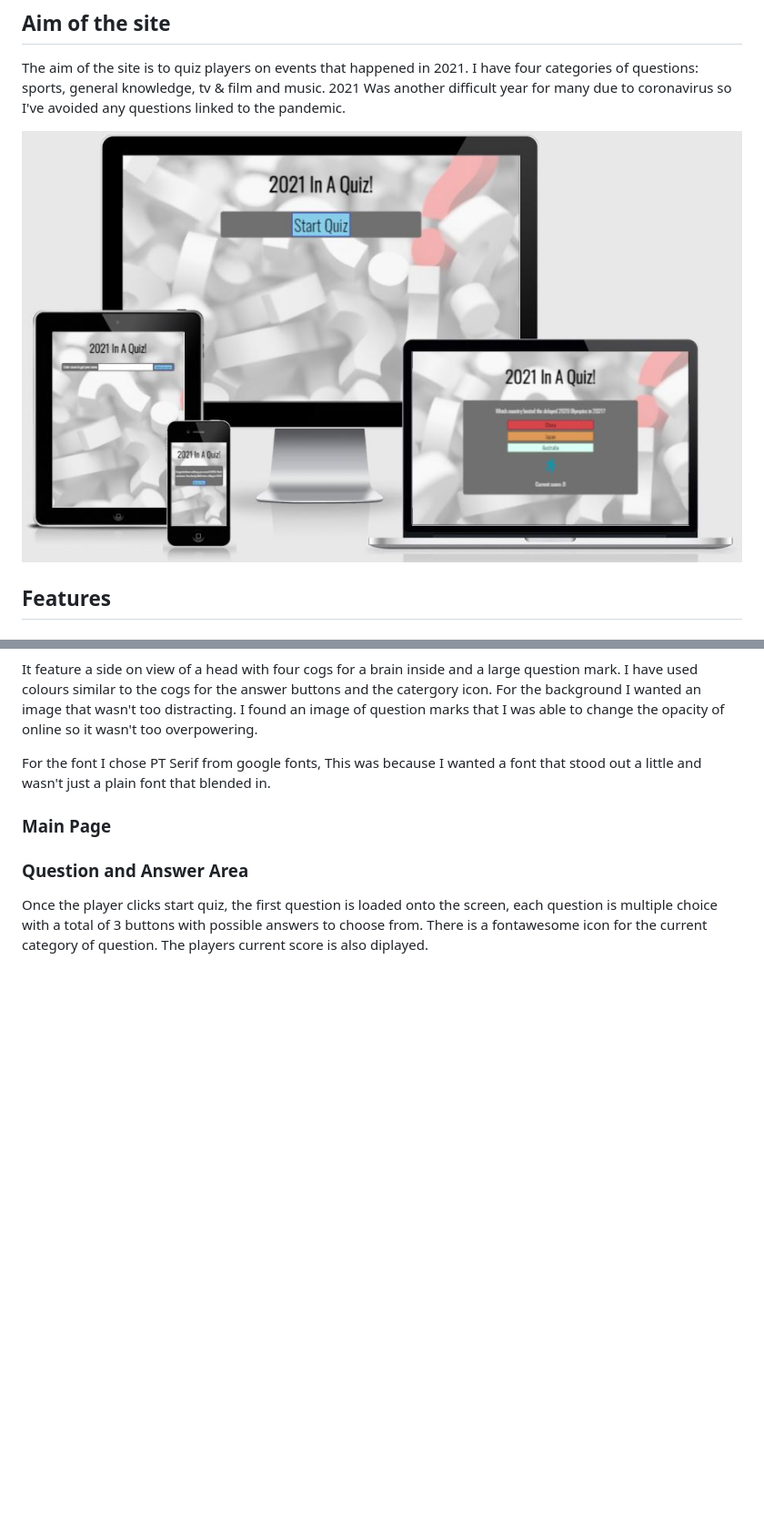
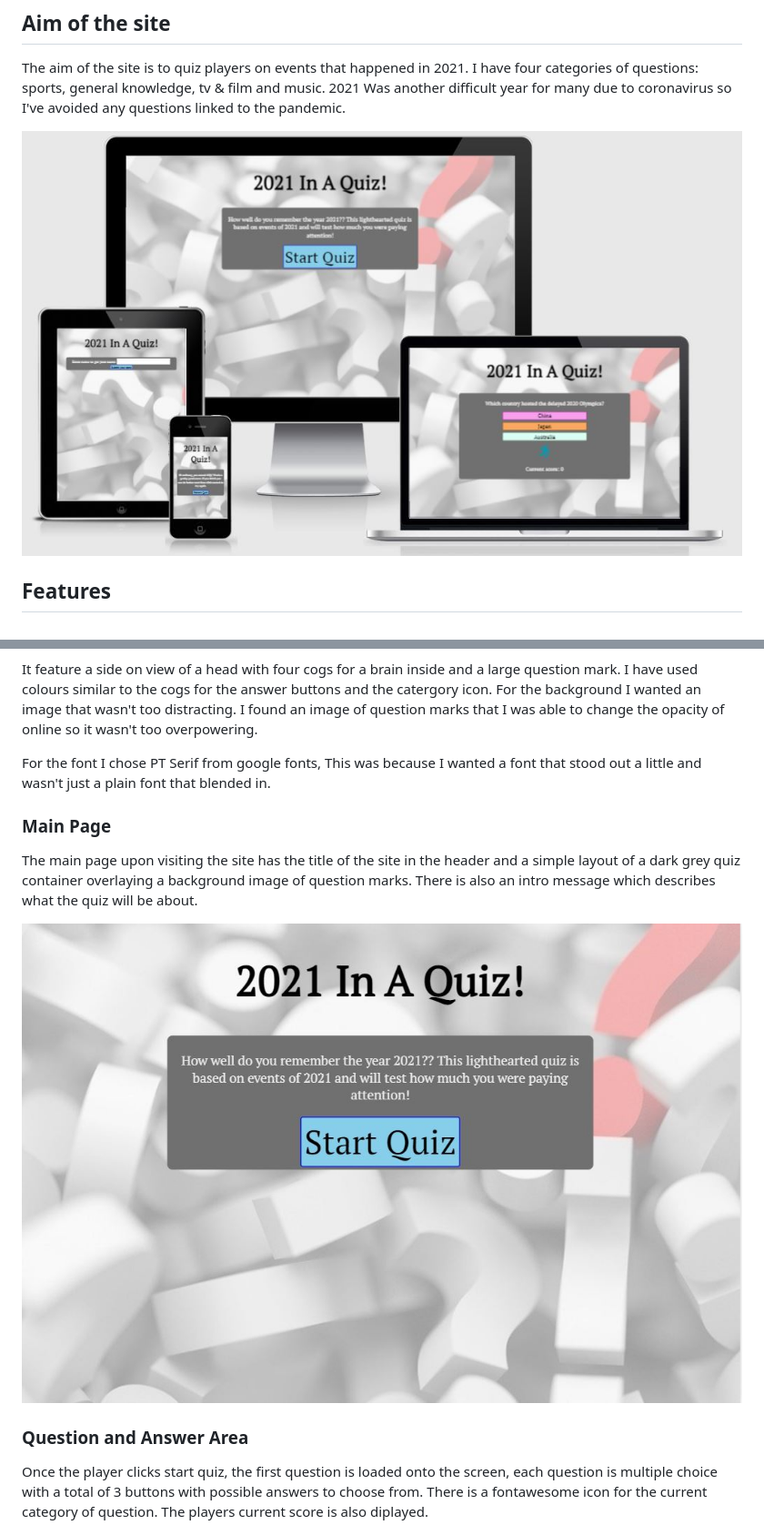
Before and after one commit to anthonyjn08/2021-in-a-quiz, a Markdown page: README.md, 2 parts joined by grey strips. Shown: that part at 91% size. GitHub-like rendering; pictures changed too: docs/screenshots/am-i-responsive.jpg, docs/screenshots/main-page.jpg (added); blank space fills up the shorter version.

Commit message:
Add main page to features section of readme

```diff
--- a/README.md
+++ b/README.md
@@ -17,6 +17,10 @@ It feature a side on view of a head with four cogs for a brain inside and a larg
 For the font I chose PT Serif from google fonts, This was because I wanted a font that stood out a little and wasn't just a plain font that blended in.
 
 ### **Main Page**
+
+The main page upon visiting the site has the title of the site in the header and a simple layout of a dark grey quiz container overlaying a background image of question marks. There is also an intro message which describes what the quiz will be about.
+
+![Main Page](docs/screenshots/main-page.jpg)
 
 ### **Question and Answer Area**
 
```
Also changed, not shown: other parts of README.md (+1 -0 lines).
